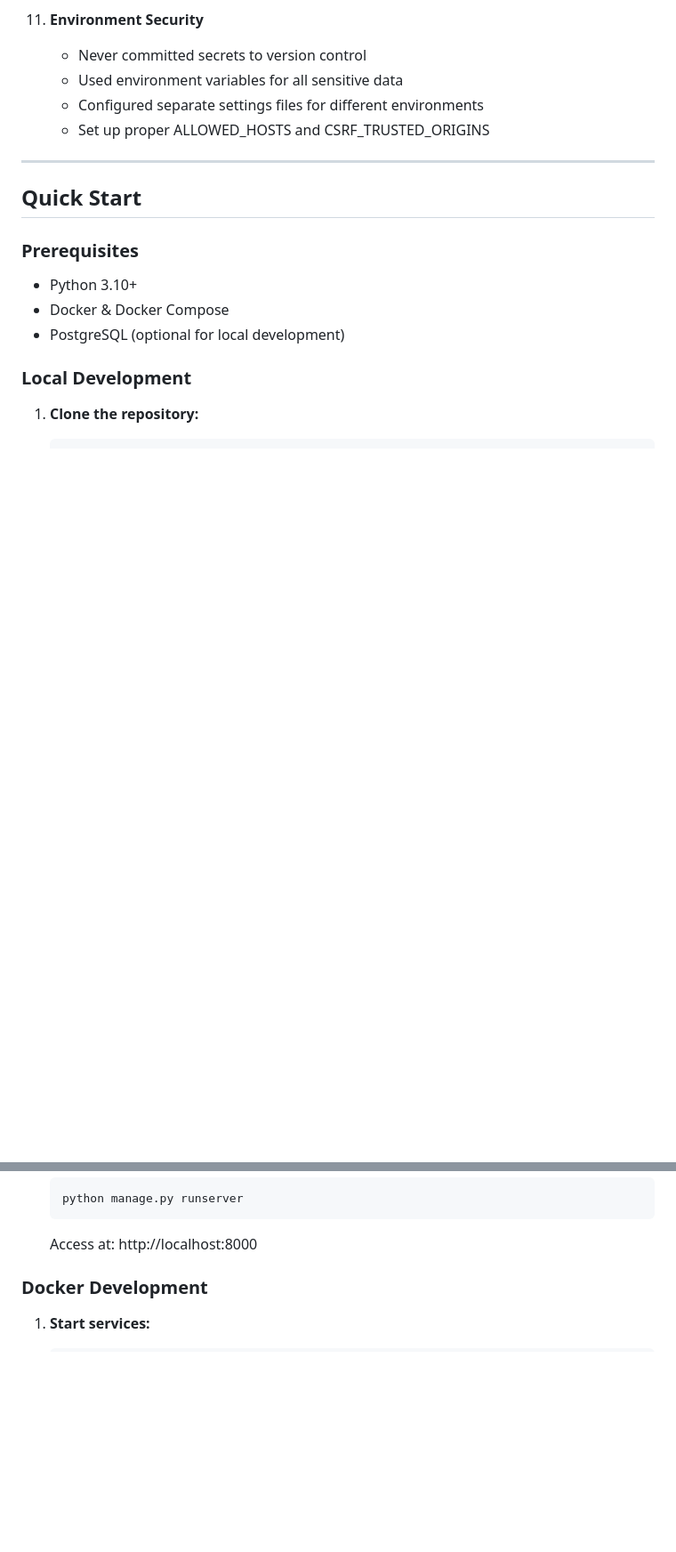
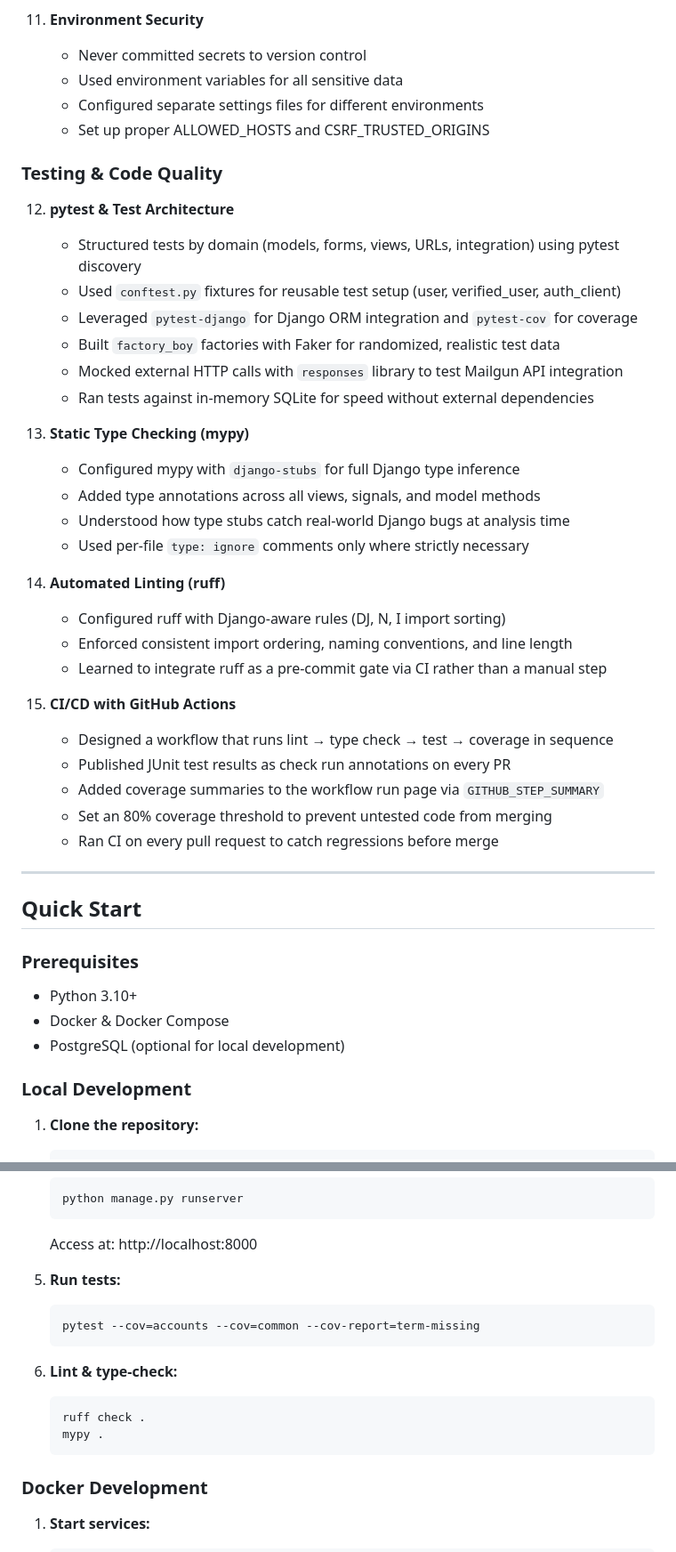
Before and after one commit to Bicskow/django-auth, a Markdown page: README.md, 2 parts joined by grey strips. Shown at 89% size. Drawn GitHub-style; blank space fills up the shorter version.

````diff
--- a/README.md
+++ b/README.md
@@ -165,6 +191,34 @@ django-auth/
     - Configured separate settings files for different environments
     - Set up proper ALLOWED_HOSTS and CSRF_TRUSTED_ORIGINS
 
+### Testing & Code Quality
+
+12. **pytest & Test Architecture**
+    - Structured tests by domain (models, forms, views, URLs, integration) using pytest discovery
+    - Used `conftest.py` fixtures for reusable test setup (user, verified_user, auth_client)
+    - Leveraged `pytest-django` for Django ORM integration and `pytest-cov` for coverage
+    - Built `factory_boy` factories with Faker for randomized, realistic test data
+    - Mocked external HTTP calls with `responses` library to test Mailgun API integration
+    - Ran tests against in-memory SQLite for speed without external dependencies
+
+13. **Static Type Checking (mypy)**
+    - Configured mypy with `django-stubs` for full Django type inference
+    - Added type annotations across all views, signals, and model methods
+    - Understood how type stubs catch real-world Django bugs at analysis time
+    - Used per-file `type: ignore` comments only where strictly necessary
+
+14. **Automated Linting (ruff)**
+    - Configured ruff with Django-aware rules (DJ, N, I import sorting)
+    - Enforced consistent import ordering, naming conventions, and line length
+    - Learned to integrate ruff as a pre-commit gate via CI rather than a manual step
+
+15. **CI/CD with GitHub Actions**
+    - Designed a workflow that runs lint → type check → test → coverage in sequence
+    - Published JUnit test results as check run annotations on every PR
+    - Added coverage summaries to the workflow run page via `GITHUB_STEP_SUMMARY`
+    - Set an 80% coverage threshold to prevent untested code from merging
+    - Ran CI on every pull request to catch regressions before merge
+
 ---
 
 ## Quick Start
@@ -200,6 +254,17 @@ django-auth/
    ```
 
    Access at: http://localhost:8000
+
+5. **Run tests:**
+   ```bash
+   pytest --cov=accounts --cov=common --cov-report=term-missing
+   ```
+
+6. **Lint & type-check:**
+   ```bash
+   ruff check .
+   mypy .
+   ```
 
 ### Docker Development
 
````
Also changed, not shown: other parts of README.md (+31 -5 lines).
